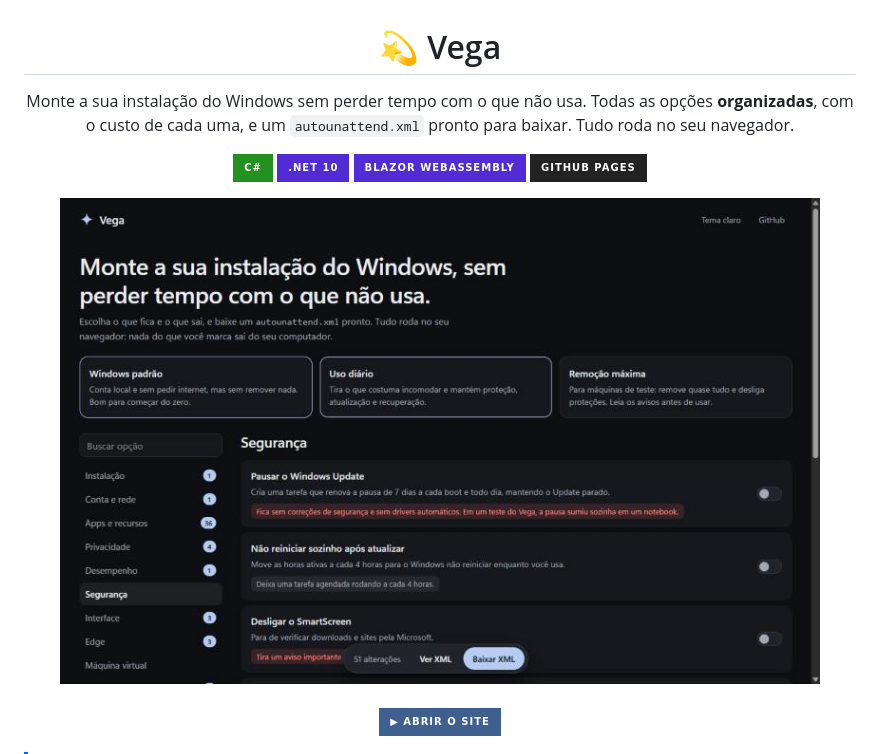
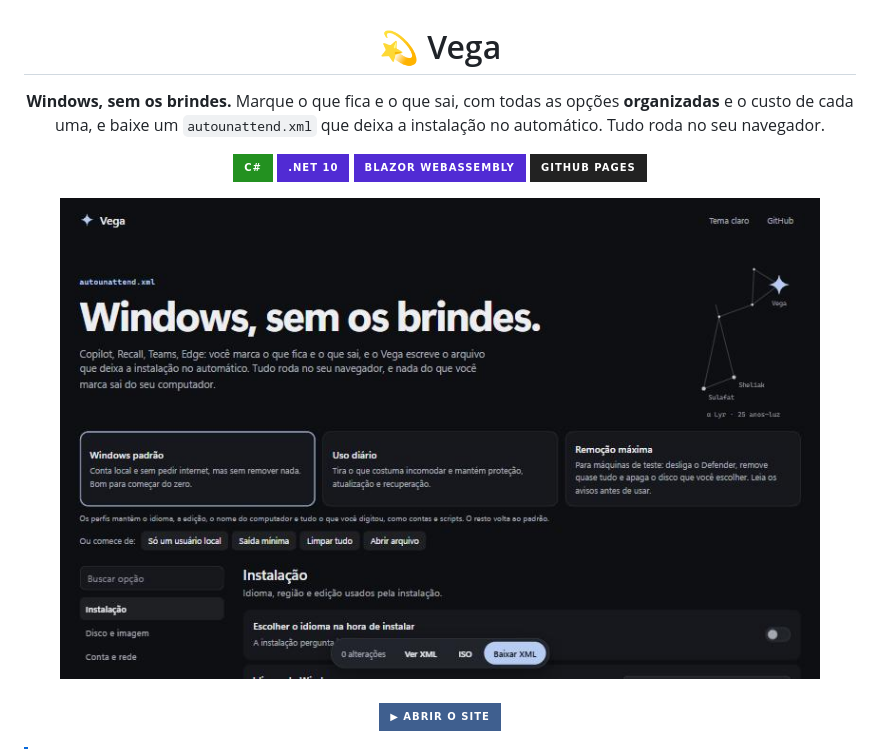
Before and after one commit to erickfuzer/Vega, a Markdown page: README.md, the part around one of its changes. Rendered like a GitHub page; pictures changed too: docs/screenshot.jpg; badges without logos.

```diff
--- a/README.md
+++ b/README.md
@@ -2,7 +2,7 @@
 
 # 💫 Vega
 
-Monte a sua instalação do Windows sem perder tempo com o que não usa. Todas as opções **organizadas**, com o custo de cada uma, e um `autounattend.xml` pronto para baixar. Tudo roda no seu navegador.
+**Windows, sem os brindes.** Marque o que fica e o que sai, com todas as opções **organizadas** e o custo de cada uma, e baixe um `autounattend.xml` que deixa a instalação no automático. Tudo roda no seu navegador.
 
 ![C#](https://img.shields.io/badge/C%23-239120?style=for-the-badge)
 ![.NET 10](https://img.shields.io/badge/.NET_10-512BD4?style=for-the-badge&logo=dotnet&logoColor=white)
```
Also changed, not shown: other parts of README.md (+1 -1 lines), 2 other files.
